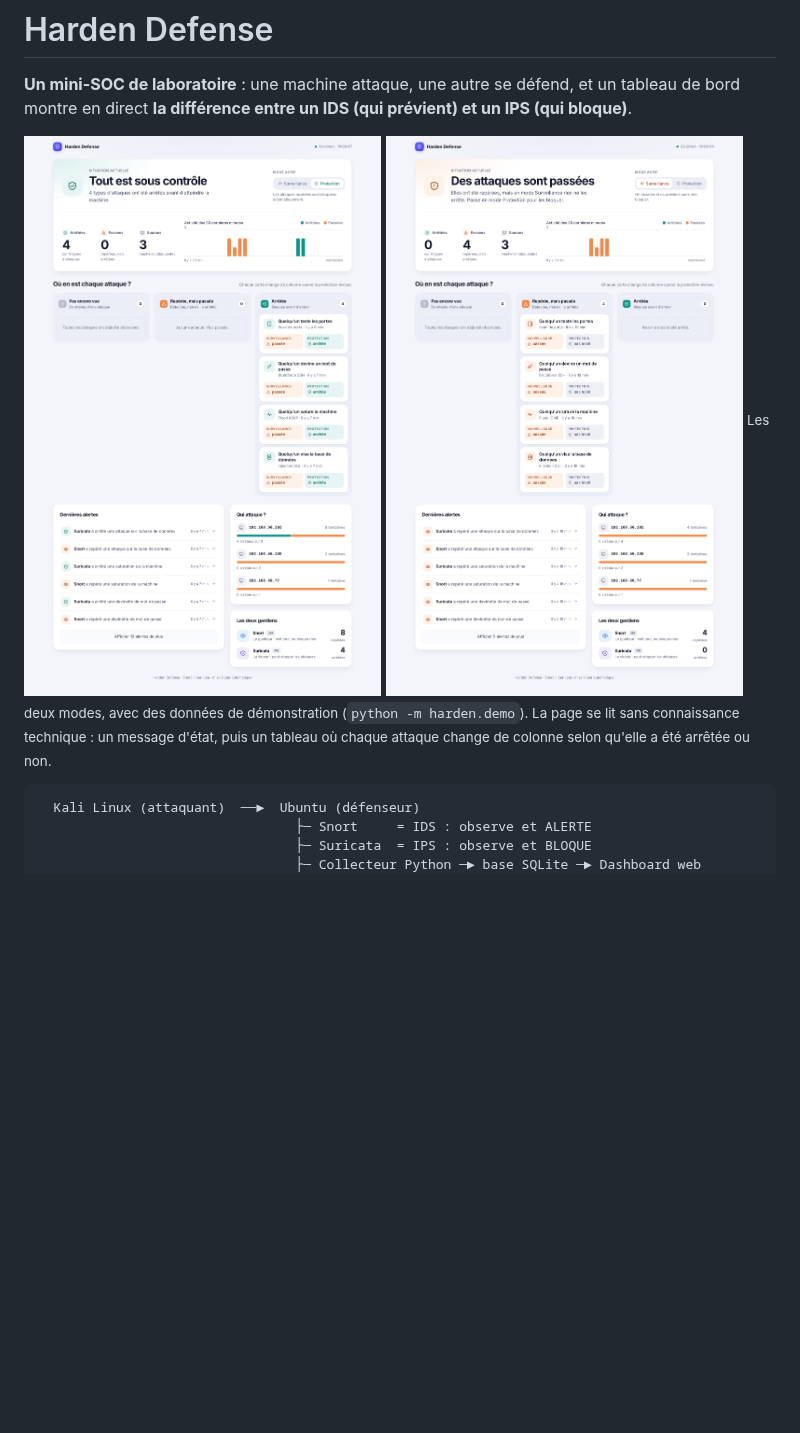
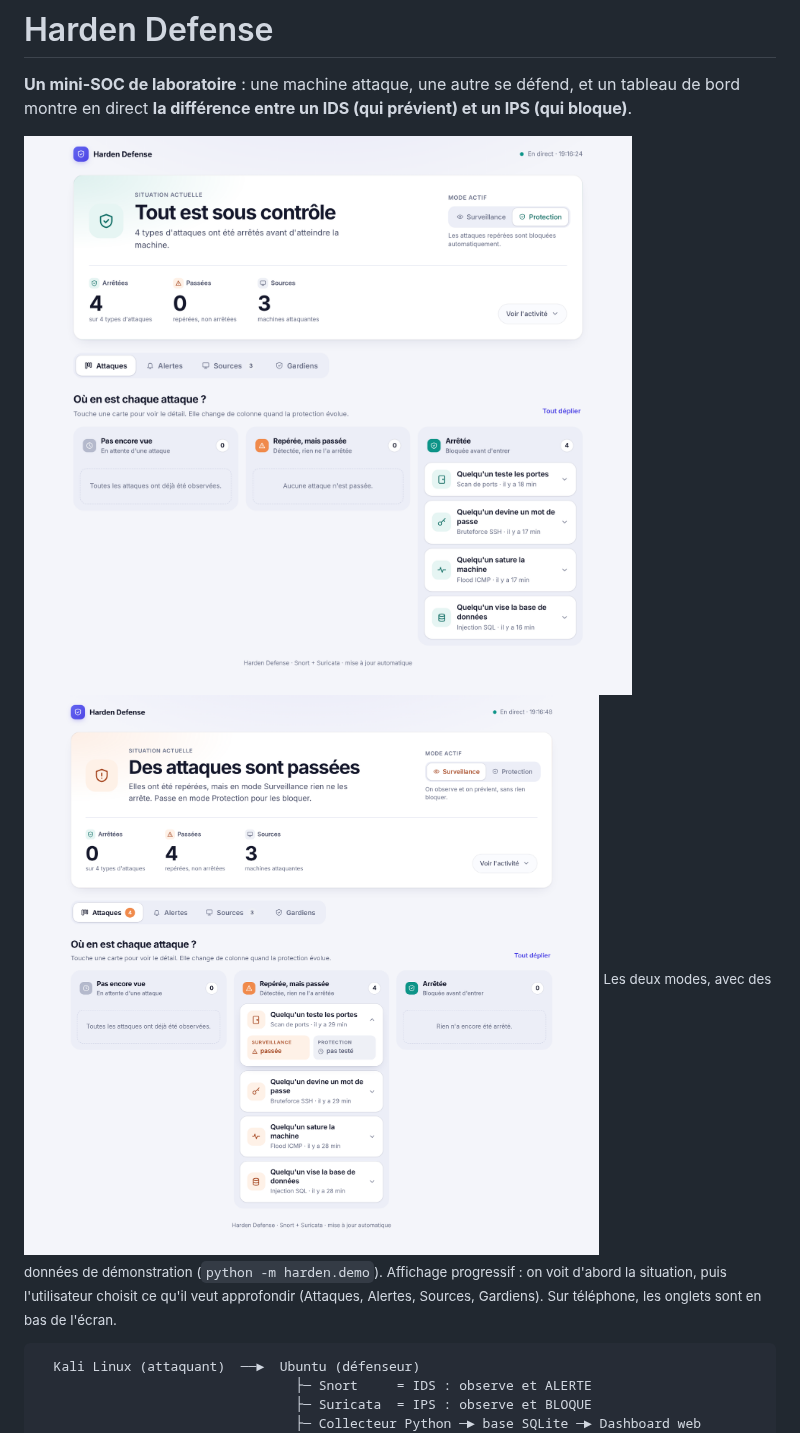
Before and after one commit to atobouh/Harden-defense, a Markdown page: README.md, the part around the change. GitHub-like rendering; pictures changed too: docs/dashboard-ids.png, docs/dashboard.png; blank space fills up the shorter version.

````diff
--- a/README.md
+++ b/README.md
@@ -5,7 +5,7 @@ en direct **la différence entre un IDS (qui prévient) et un IPS (qui bloque)**
 
 ![Dashboard en mode protection](docs/dashboard.png)
 ![Dashboard en mode surveillance](docs/dashboard-ids.png)
-<sub>Les deux modes, avec des données de démonstration (`python -m harden.demo`). La page se lit sans connaissance technique : un message d'état, puis un tableau où chaque attaque change de colonne selon qu'elle a été arrêtée ou non.</sub>
+<sub>Les deux modes, avec des données de démonstration (`python -m harden.demo`). Affichage progressif : on voit d'abord la situation, puis l'utilisateur choisit ce qu'il veut approfondir (Attaques, Alertes, Sources, Gardiens). Sur téléphone, les onglets sont en bas de l'écran.</sub>
 
 ```
   Kali Linux (attaquant)  ──►  Ubuntu (défenseur)
````
Also changed, not shown: docs/guide-soutenance.md (+8 -5 lines), docs/dashboard-mobile.png, 3 other files.
